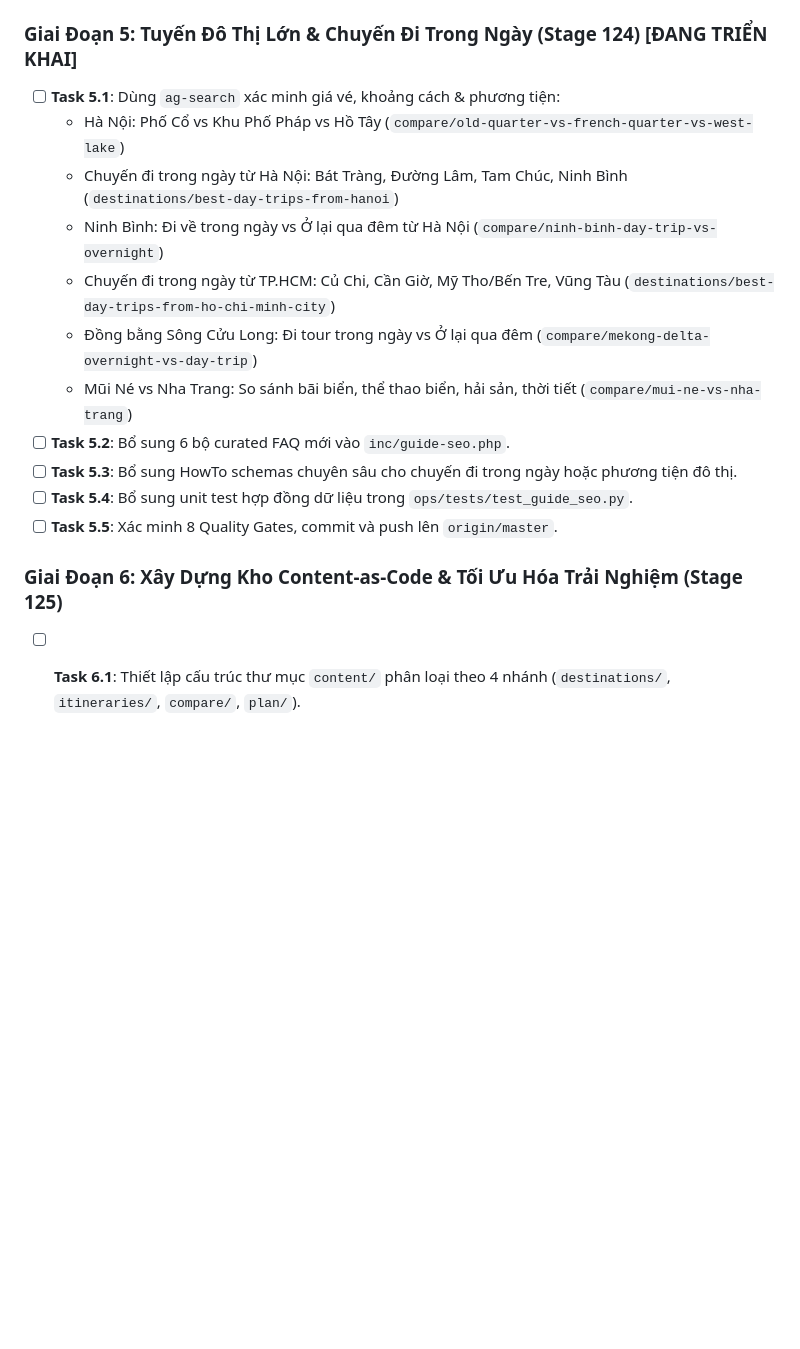
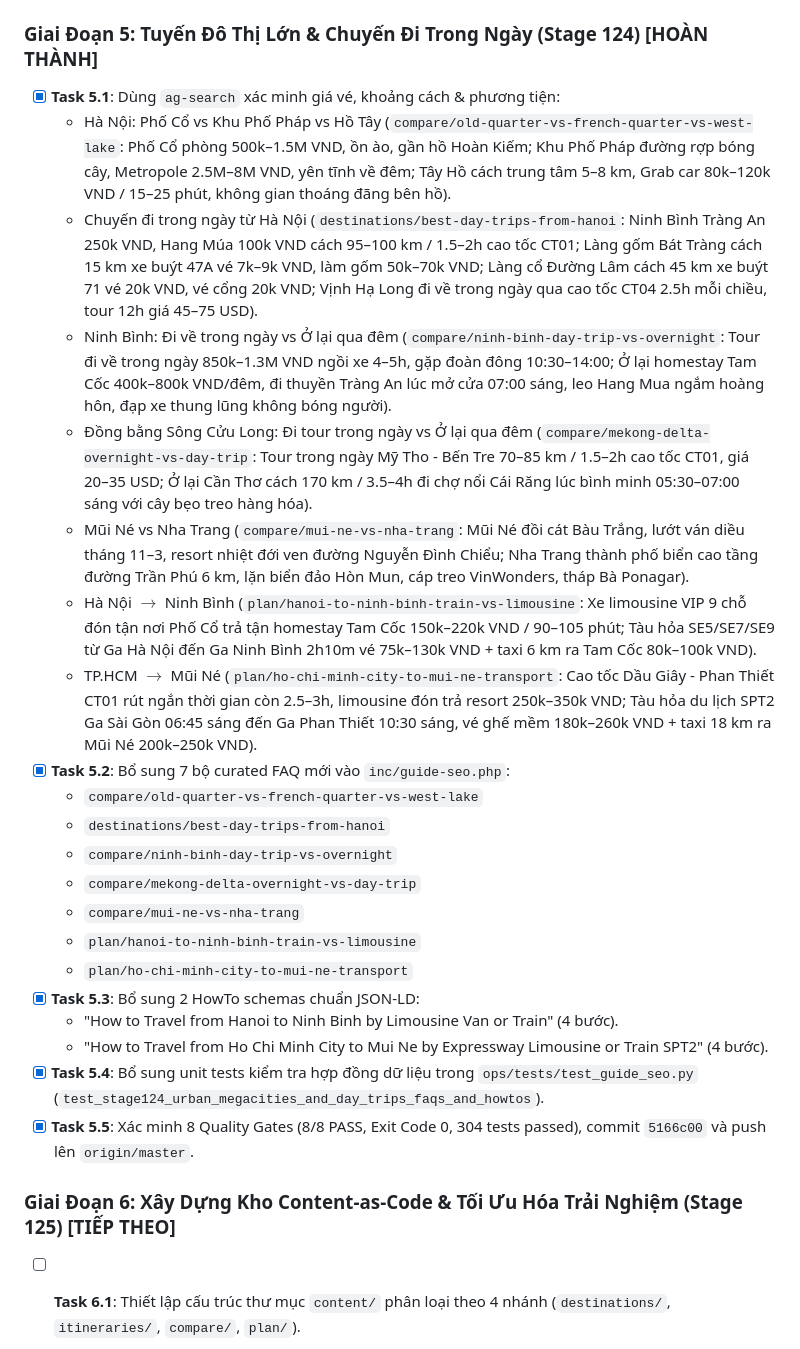
Before and after one commit to nctaam/vietnamguide, a Markdown page: docs/CONTENT_THICKENING_AND_QUALITY_PLAN.md, the part around the change. GitHub-like rendering; blank space fills up the shorter version.

Commit message:
docs(plan): record Stage 124 completion in Content Thickening Plan

```diff
--- a/docs/CONTENT_THICKENING_AND_QUALITY_PLAN.md
+++ b/docs/CONTENT_THICKENING_AND_QUALITY_PLAN.md
@@ -173,20 +173,30 @@ flowchart TD
 - [x] **Task 4.4**: Bổ sung unit tests kiểm tra hợp đồng dữ liệu trong `ops/tests/test_guide_seo.py` (`test_stage123_central_heritage_cuchi_islands_faqs_and_howtos`).
 - [x] **Task 4.5**: Xác minh 8 Quality Gates (8/8 PASS, Exit Code 0, 303 tests passed), commit `5210609` và push lên `origin/master`.
 
-### Giai Đoạn 5: Tuyến Đô Thị Lớn & Chuyến Đi Trong Ngày (Stage 124) [ĐANG TRIỂN KHAI]
-- [ ] **Task 5.1**: Dùng `ag-search` xác minh giá vé, khoảng cách & phương tiện:
-  - Hà Nội: Phố Cổ vs Khu Phố Pháp vs Hồ Tây (`compare/old-quarter-vs-french-quarter-vs-west-lake`)
-  - Chuyến đi trong ngày từ Hà Nội: Bát Tràng, Đường Lâm, Tam Chúc, Ninh Bình (`destinations/best-day-trips-from-hanoi`)
-  - Ninh Bình: Đi về trong ngày vs Ở lại qua đêm từ Hà Nội (`compare/ninh-binh-day-trip-vs-overnight`)
-  - Chuyến đi trong ngày từ TP.HCM: Củ Chi, Cần Giờ, Mỹ Tho/Bến Tre, Vũng Tàu (`destinations/best-day-trips-from-ho-chi-minh-city`)
-  - Đồng bằng Sông Cửu Long: Đi tour trong ngày vs Ở lại qua đêm (`compare/mekong-delta-overnight-vs-day-trip`)
-  - Mũi Né vs Nha Trang: So sánh bãi biển, thể thao biển, hải sản, thời tiết (`compare/mui-ne-vs-nha-trang`)
-- [ ] **Task 5.2**: Bổ sung 6 bộ curated FAQ mới vào `inc/guide-seo.php`.
-- [ ] **Task 5.3**: Bổ sung HowTo schemas chuyên sâu cho chuyến đi trong ngày hoặc phương tiện đô thị.
-- [ ] **Task 5.4**: Bổ sung unit test hợp đồng dữ liệu trong `ops/tests/test_guide_seo.py`.
-- [ ] **Task 5.5**: Xác minh 8 Quality Gates, commit và push lên `origin/master`.
+### Giai Đoạn 5: Tuyến Đô Thị Lớn & Chuyến Đi Trong Ngày (Stage 124) [HOÀN THÀNH]
+- [x] **Task 5.1**: Dùng `ag-search` xác minh giá vé, khoảng cách & phương tiện:
+  - Hà Nội: Phố Cổ vs Khu Phố Pháp vs Hồ Tây (`compare/old-quarter-vs-french-quarter-vs-west-lake`: Phố Cổ phòng 500k–1.5M VND, ồn ào, gần hồ Hoàn Kiếm; Khu Phố Pháp đường rợp bóng cây, Metropole 2.5M–8M VND, yên tĩnh về đêm; Tây Hồ cách trung tâm 5–8 km, Grab car 80k–120k VND / 15–25 phút, không gian thoáng đãng bên hồ).
+  - Chuyến đi trong ngày từ Hà Nội (`destinations/best-day-trips-from-hanoi`: Ninh Bình Tràng An 250k VND, Hang Múa 100k VND cách 95–100 km / 1.5–2h cao tốc CT01; Làng gốm Bát Tràng cách 15 km xe buýt 47A vé 7k–9k VND, làm gốm 50k–70k VND; Làng cổ Đường Lâm cách 45 km xe buýt 71 vé 20k VND, vé cổng 20k VND; Vịnh Hạ Long đi về trong ngày qua cao tốc CT04 2.5h mỗi chiều, tour 12h giá 45–75 USD).
+  - Ninh Bình: Đi về trong ngày vs Ở lại qua đêm (`compare/ninh-binh-day-trip-vs-overnight`: Tour đi về trong ngày 850k–1.3M VND ngồi xe 4–5h, gặp đoàn đông 10:30–14:00; Ở lại homestay Tam Cốc 400k–800k VND/đêm, đi thuyền Tràng An lúc mở cửa 07:00 sáng, leo Hang Mua ngắm hoàng hôn, đạp xe thung lũng không bóng người).
+  - Đồng bằng Sông Cửu Long: Đi tour trong ngày vs Ở lại qua đêm (`compare/mekong-delta-overnight-vs-day-trip`: Tour trong ngày Mỹ Tho - Bến Tre 70–85 km / 1.5–2h cao tốc CT01, giá 20–35 USD; Ở lại Cần Thơ cách 170 km / 3.5–4h đi chợ nổi Cái Răng lúc bình minh 05:30–07:00 sáng với cây bẹo treo hàng hóa).
+  - Mũi Né vs Nha Trang (`compare/mui-ne-vs-nha-trang`: Mũi Né đồi cát Bàu Trắng, lướt ván diều tháng 11–3, resort nhiệt đới ven đường Nguyễn Đình Chiểu; Nha Trang thành phố biển cao tầng đường Trần Phú 6 km, lặn biển đảo Hòn Mun, cáp treo VinWonders, tháp Bà Ponagar).
+  - Hà Nội $\rightarrow$ Ninh Bình (`plan/hanoi-to-ninh-binh-train-vs-limousine`: Xe limousine VIP 9 chỗ đón tận nơi Phố Cổ trả tận homestay Tam Cốc 150k–220k VND / 90–105 phút; Tàu hỏa SE5/SE7/SE9 từ Ga Hà Nội đến Ga Ninh Bình 2h10m vé 75k–130k VND + taxi 6 km ra Tam Cốc 80k–100k VND).
+  - TP.HCM $\rightarrow$ Mũi Né (`plan/ho-chi-minh-city-to-mui-ne-transport`: Cao tốc Dầu Giây - Phan Thiết CT01 rút ngắn thời gian còn 2.5–3h, limousine đón trả resort 250k–350k VND; Tàu hỏa du lịch SPT2 Ga Sài Gòn 06:45 sáng đến Ga Phan Thiết 10:30 sáng, vé ghế mềm 180k–260k VND + taxi 18 km ra Mũi Né 200k–250k VND).
+- [x] **Task 5.2**: Bổ sung 7 bộ curated FAQ mới vào `inc/guide-seo.php`:
+  - `compare/old-quarter-vs-french-quarter-vs-west-lake`
+  - `destinations/best-day-trips-from-hanoi`
+  - `compare/ninh-binh-day-trip-vs-overnight`
+  - `compare/mekong-delta-overnight-vs-day-trip`
+  - `compare/mui-ne-vs-nha-trang`
+  - `plan/hanoi-to-ninh-binh-train-vs-limousine`
+  - `plan/ho-chi-minh-city-to-mui-ne-transport`
+- [x] **Task 5.3**: Bổ sung 2 HowTo schemas chuẩn JSON-LD:
+  - "How to Travel from Hanoi to Ninh Binh by Limousine Van or Train" (4 bước).
+  - "How to Travel from Ho Chi Minh City to Mui Ne by Expressway Limousine or Train SPT2" (4 bước).
+- [x] **Task 5.4**: Bổ sung unit tests kiểm tra hợp đồng dữ liệu trong `ops/tests/test_guide_seo.py` (`test_stage124_urban_megacities_and_day_trips_faqs_and_howtos`).
+- [x] **Task 5.5**: Xác minh 8 Quality Gates (8/8 PASS, Exit Code 0, 304 tests passed), commit `5166c00` và push lên `origin/master`.
 
-### Giai Đoạn 6: Xây Dựng Kho Content-as-Code & Tối Ưu Hóa Trải Nghiệm (Stage 125)
+### Giai Đoạn 6: Xây Dựng Kho Content-as-Code & Tối Ưu Hóa Trải Nghiệm (Stage 125) [TIẾP THEO]
 - [ ] **Task 6.1**: Thiết lập cấu trúc thư mục `content/` phân loại theo 4 nhánh (`destinations/`, `itineraries/`, `compare/`, `plan/`).
 - [ ] **Task 6.2**: Xây dựng kịch bản kiểm tra độ dài và mật độ từ vựng (`ops/content_depth_auditor.py`) kiểm soát độ sâu bài viết.
 - [ ] **Task 6.3**: Mở rộng auto-injection của các interactive shortcodes (`[vg_interactive_map]`, `[vg_photo_dispatch]`, `[vg_route_budget]`) trên các bài viết mới được làm dày.
```
